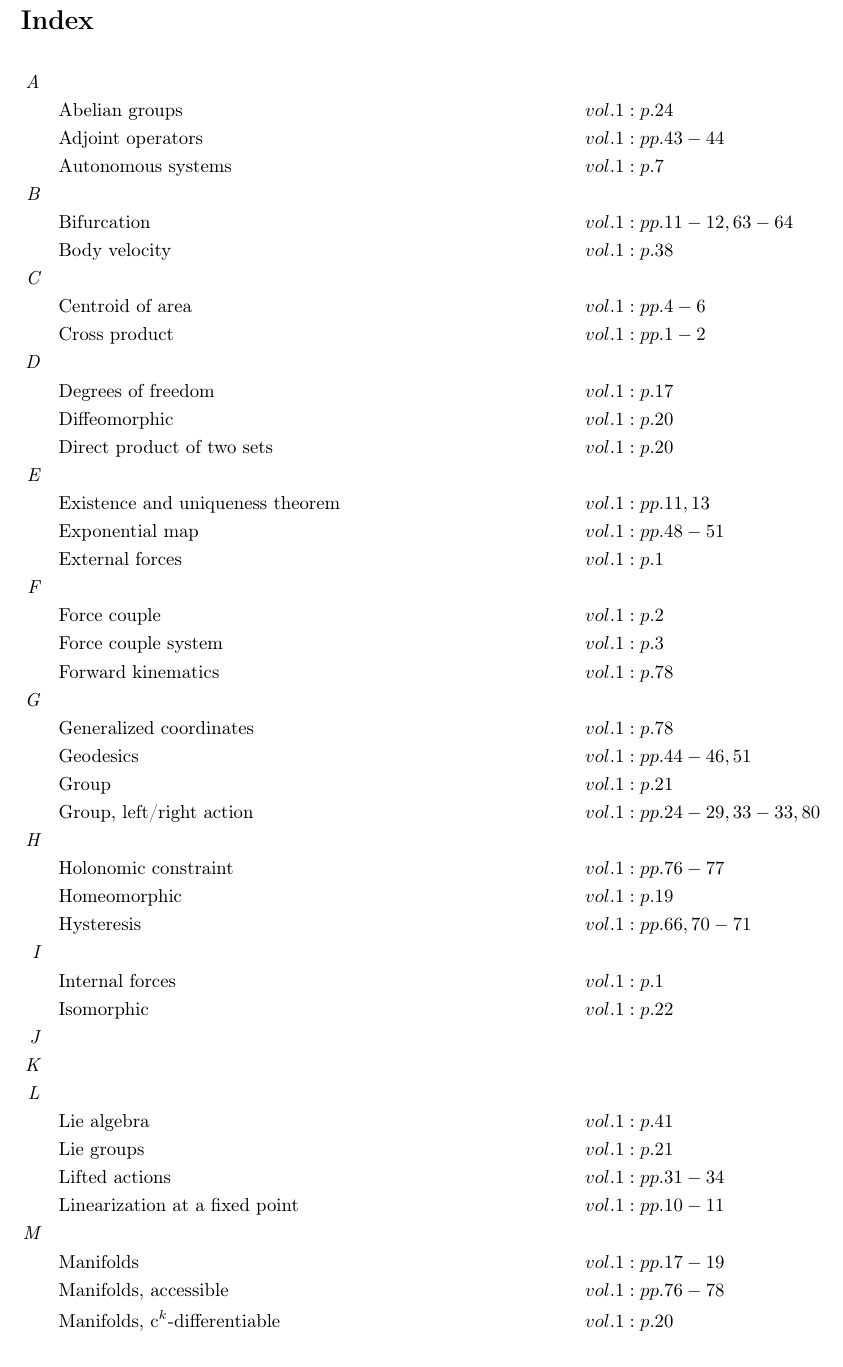
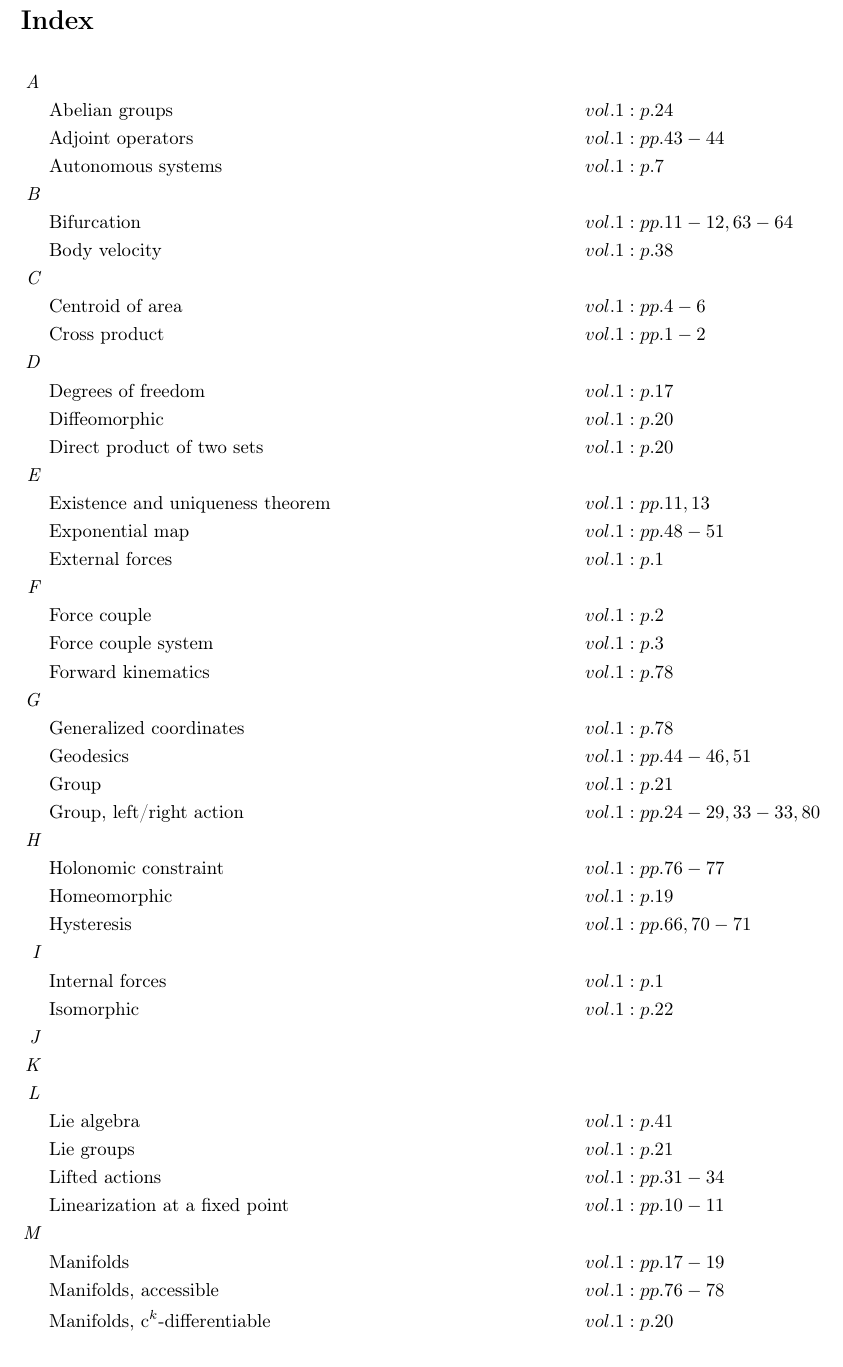
Before and after one commit to danhagen/Journal_Index, a LaTeX document (main.tex): part of page 1 of 2, cut so that both start at the same text. Compiled offline with pdfLaTeX.

```diff
--- a/main.tex
+++ b/main.tex
@@ -9,54 +9,54 @@
 \section*{Index}
 \allowdisplaybreaks
 \begin{flalign*}
-\textit{A\hspace{1em}} \\&\text{Abelian groups} \hspace*{10em}&& vol. 1: p. 24\\
+\textit{A\hspace{0.5em}} \\&\text{Abelian groups} \hspace*{10em}&& vol. 1: p. 24\\
 &\text{Adjoint operators} \hspace*{10em}&& vol. 1: pp. 43-44\\
 &\text{Autonomous systems} \hspace*{10em}&& vol. 1: p. 7\\
-\textit{B\hspace{1em}} \\&\text{Bifurcation} \hspace*{10em}&& vol. 1: pp. 11-12, 63-64\\
+\textit{B\hspace{0.5em}} \\&\text{Bifurcation} \hspace*{10em}&& vol. 1: pp. 11-12, 63-64\\
 &\text{Body velocity} \hspace*{10em}&& vol. 1: p. 38\\
-\textit{C\hspace{1em}} \\&\text{Centroid of area} \hspace*{10em}&& vol. 1: pp. 4-6\\
+\textit{C\hspace{0.5em}} \\&\text{Centroid of area} \hspace*{10em}&& vol. 1: pp. 4-6\\
 &\text{Cross product} \hspace*{10em}&& vol. 1: pp. 1-2\\
-\textit{D\hspace{1em}} \\&\text{Degrees of freedom} \hspace*{10em}&& vol. 1: p. 17\\
+\textit{D\hspace{0.5em}} \\&\text{Degrees of freedom} \hspace*{10em}&& vol. 1: p. 17\\
 &\text{Diffeomorphic} \hspace*{10em}&& vol. 1: p. 20\\
 &\text{Direct product of two sets} \hspace*{10em}&& vol. 1: p. 20\\
-\textit{E\hspace{1em}} \\&\text{Existence and uniqueness theorem} \hspace*{10em}&& vol. 1: pp. 11, 13\\
+\textit{E\hspace{0.5em}} \\&\text{Existence and uniqueness theorem} \hspace*{10em}&& vol. 1: pp. 11, 13\\
 &\text{Exponential map} \hspace*{10em}&& vol. 1: pp. 48-51\\
 &\text{External forces} \hspace*{10em}&& vol. 1: p. 1\\
-\textit{F\hspace{1em}} \\&\text{Force couple} \hspace*{10em}&& vol. 1: p. 2\\
+\textit{F\hspace{0.5em}} \\&\text{Force couple} \hspace*{10em}&& vol. 1: p. 2\\
 &\text{Force couple system} \hspace*{10em}&& vol. 1: p. 3\\
 &\text{Forward kinematics} \hspace*{10em}&& vol. 1: p. 78\\
-\textit{G\hspace{1em}} \\&\text{Generalized coordinates} \hspace*{10em}&& vol. 1: p. 78\\
+\textit{G\hspace{0.5em}} \\&\text{Generalized coordinates} \hspace*{10em}&& vol. 1: p. 78\\
 &\text{Geodesics} \hspace*{10em}&& vol. 1: pp. 44-46, 51\\
 &\text{Group} \hspace*{10em}&& vol. 1: p. 21\\
 &\text{Group, left/right action} \hspace*{10em}&& vol. 1: pp. 24-29, 33-33, 80\\
-\textit{H\hspace{1em}} \\&\text{Holonomic constraint} \hspace*{10em}&& vol. 1: pp. 76-77\\
+\textit{H\hspace{0.5em}} \\&\text{Holonomic constraint} \hspace*{10em}&& vol. 1: pp. 76-77\\
 &\text{Homeomorphic} \hspace*{10em}&& vol. 1: p. 19\\
 &\text{Hysteresis} \hspace*{10em}&& vol. 1: pp. 66, 70-71\\
-\textit{I\hspace{1em}} \\&\text{Internal forces} \hspace*{10em}&& vol. 1: p. 1\\
+\textit{I\hspace{0.5em}} \\&\text{Internal forces} \hspace*{10em}&& vol. 1: p. 1\\
 &\text{Isomorphic} \hspace*{10em}&& vol. 1: p. 22\\
-\textit{J\hspace{1em}} \\\textit{K\hspace{1em}} \\\textit{L\hspace{1em}} \\&\text{Lie algebra} \hspace*{10em}&& vol. 1: p. 41\\
+\textit{J\hspace{0.5em}} \\\textit{K\hspace{0.5em}} \\\textit{L\hspace{0.5em}} \\&\text{Lie algebra} \hspace*{10em}&& vol. 1: p. 41\\
 &\text{Lie groups} \hspace*{10em}&& vol. 1: p. 21\\
 &\text{Lifted actions} \hspace*{10em}&& vol. 1: pp. 31-34\\
 &\text{Linearization at a fixed point} \hspace*{10em}&& vol. 1: pp. 10-11\\
-\textit{M\hspace{1em}} \\&\text{Manifolds} \hspace*{10em}&& vol. 1: pp. 17-19\\
+\textit{M\hspace{0.5em}} \\&\text{Manifolds} \hspace*{10em}&& vol. 1: pp. 17-19\\
 &\text{Manifolds, accessible} \hspace*{10em}&& vol. 1: pp. 76-78\\
 &\text{Manifolds, c$^k$-differentiable} \hspace*{10em}&& vol. 1: p. 20\\
 &\text{Modular addition} \hspace*{10em}&& vol. 1: p. 21\\
 &\text{Monotonic function} \hspace*{10em}&& vol. 1: p. 13\\
 &\text{Multiplicative calculus} \hspace*{10em}&& vol. 1: pp. 34-38, 46-47\\
-\textit{N\hspace{1em}} \\\textit{O\hspace{1em}} \\\textit{P\hspace{1em}} \\&\text{Phase portrait} \hspace*{10em}&& vol. 1: pp. 7-9\\
+\textit{N\hspace{0.5em}} \\\textit{O\hspace{0.5em}} \\\textit{P\hspace{0.5em}} \\&\text{Phase portrait} \hspace*{10em}&& vol. 1: pp. 7-9\\
 &\text{Potentials} \hspace*{10em}&& vol. 1: p. 17\\
-\textit{Q\hspace{1em}} \\\textit{R\hspace{1em}} \\&\text{Reaction force} \hspace*{10em}&& vol. 1: p. 4\\
+\textit{Q\hspace{0.5em}} \\\textit{R\hspace{0.5em}} \\&\text{Reaction force} \hspace*{10em}&& vol. 1: p. 4\\
 &\text{Rigid body} \hspace*{10em}&& vol. 1: p. 23\\
 &\text{Rigid body, left lifted action} \hspace*{10em}&& vol. 1: pp. 38-41\\
 &\text{Rigid body, right lifted action} \hspace*{10em}&& vol. 1: pp. 41-43\\
-\textit{S\hspace{1em}} \\&\text{Semidirect product of two sets} \hspace*{10em}&& vol. 1: p. 24\\
+\textit{S\hspace{0.5em}} \\&\text{Semidirect product of two sets} \hspace*{10em}&& vol. 1: p. 24\\
 &\text{Spatial velocity} \hspace*{10em}&& vol. 1: p. 43\\
 &\text{Special euclidean group} \hspace*{10em}&& vol. 1: p. 23\\
 &\text{Special orthogonal group, \emph{so(n)}} \hspace*{10em}&& vol. 1: p. 22\\
-\textit{T\hspace{1em}} \\&\text{Tangent spaces} \hspace*{10em}&& vol. 1: pp. 29-30\\
-\textit{U\hspace{1em}} \\\textit{V\hspace{1em}} \\&\text{Varignon's theorem} \hspace*{10em}&& vol. 1: p. 1\\
+\textit{T\hspace{0.5em}} \\&\text{Tangent spaces} \hspace*{10em}&& vol. 1: pp. 29-30\\
+\textit{U\hspace{0.5em}} \\\textit{V\hspace{0.5em}} \\&\text{Varignon's theorem} \hspace*{10em}&& vol. 1: p. 1\\
 &\text{Vector field} \hspace*{10em}&& vol. 1: pp. 30-31\\
-\textit{W\hspace{1em}} \\\textit{X\hspace{1em}} \\\textit{Y\hspace{1em}} \\\textit{Z\hspace{1em}} \\&\text{Zero set} \hspace*{10em}&& vol. 1: p. 76\\
+\textit{W\hspace{0.5em}} \\\textit{X\hspace{0.5em}} \\\textit{Y\hspace{0.5em}} \\\textit{Z\hspace{0.5em}} \\&\text{Zero set} \hspace*{10em}&& vol. 1: p. 76\\
 \end{flalign*}
 \end{document}
```
Also changed, not shown: main.pdf, 2 other files.
